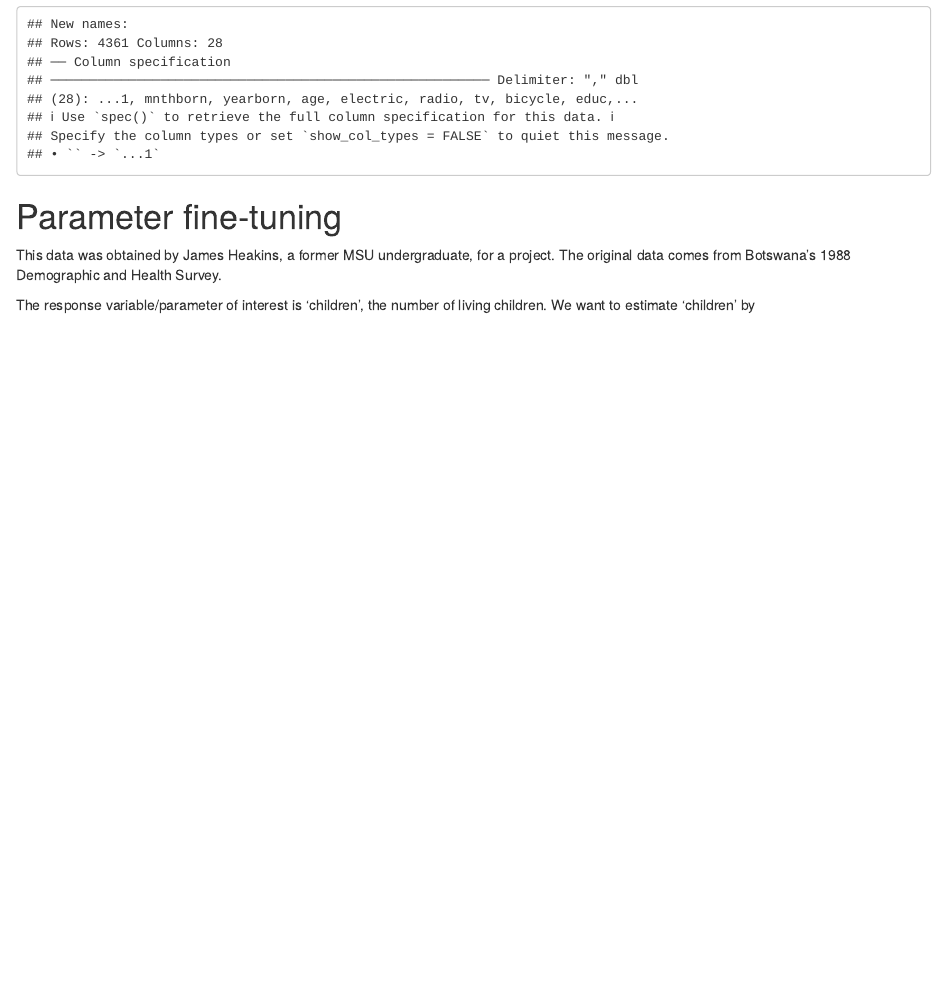
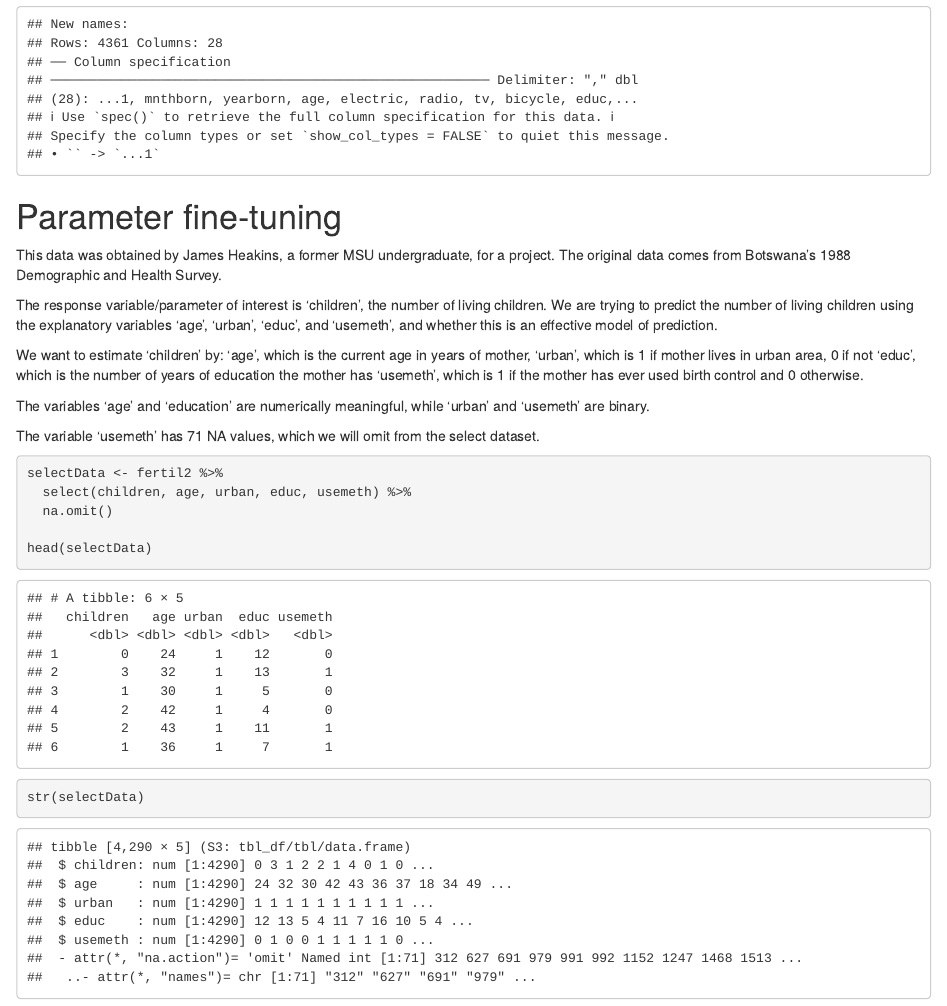
Before and after one commit to Yamy-Z/Stat400-Project-, an R Markdown document (Project_0406.Rmd): the page in a window 1100 px wide, from 820 px down. Rendered offline with R 4.5, knitr and Pandoc, with nearby package versions.

Commit message:
Add files via upload

````diff
--- a/Project_0406.Rmd
+++ b/Project_0406.Rmd
@@ -25,7 +25,24 @@ fertil2 <- read_csv("data.csv")
 # Parameter fine-tuning
 This data was obtained by James Heakins, a former MSU undergraduate, for a project.  The original data comes from Botswana's 1988 Demographic and Health Survey.
 
-The response variable/parameter of interest is 'children', the number of living children.  We want to estimate 'children' by
+The response variable/parameter of interest is 'children', the number of living children.  We are trying to predict the number of living children using the explanatory variables 'age', 'urban', 'educ', and 'usemeth', and whether this is an effective model of prediction.
+
+We want to estimate 'children' by:
+  'age', which is the current age in years of mother,
+  'urban', which is 1 if mother lives in urban area, 0 if not
+  'educ', which is the number of years of education the mother has
+  'usemeth', which is 1 if the mother has ever used birth control and 0 otherwise.
+
+The variables 'age' and 'education' are numerically meaningful, while 'urban' and 'usemeth' are binary.
+
+The variable 'usemeth' has 71 NA values, which we will omit from the select dataset.
+
+
 ```{r}
+selectData <- fertil2 %>%
+  select(children, age, urban, educ, usemeth) %>%
+  na.omit()
 
+head(selectData)
+str(selectData)
 ```
````
